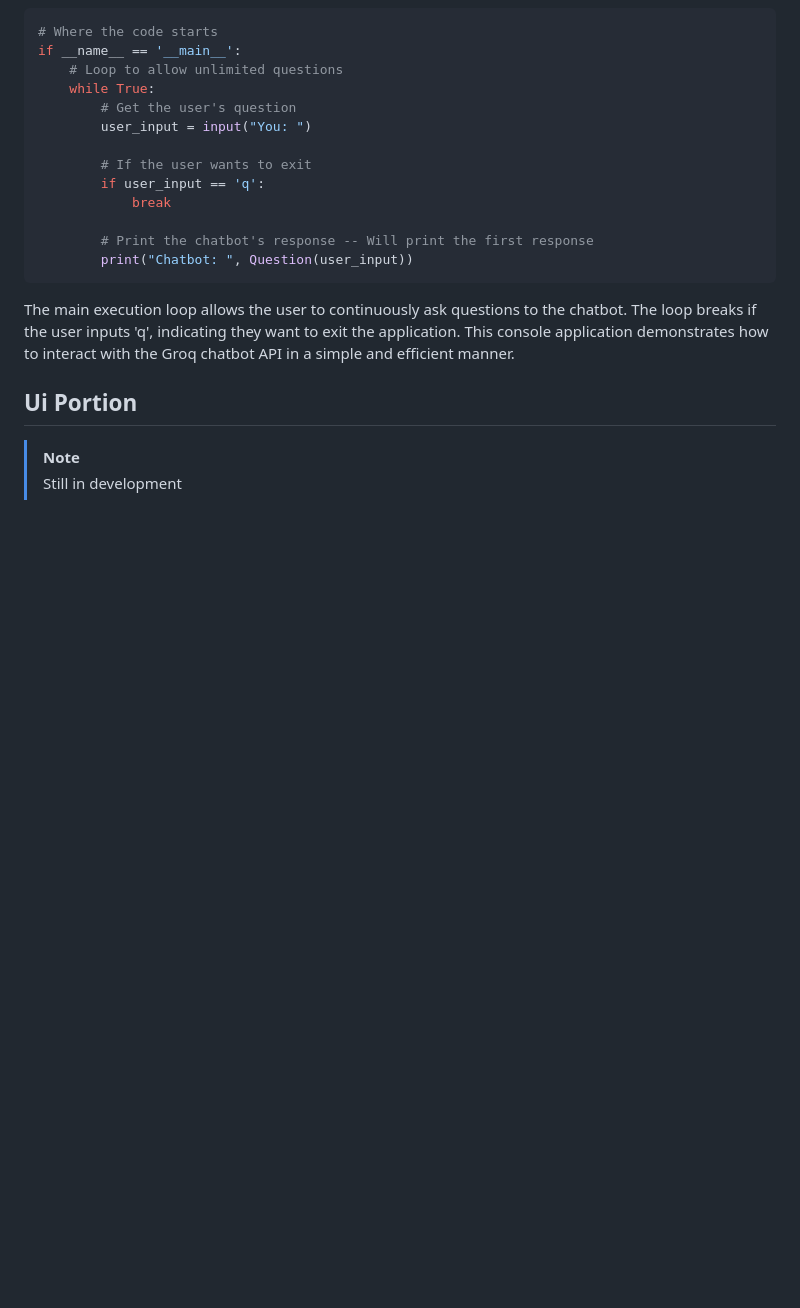
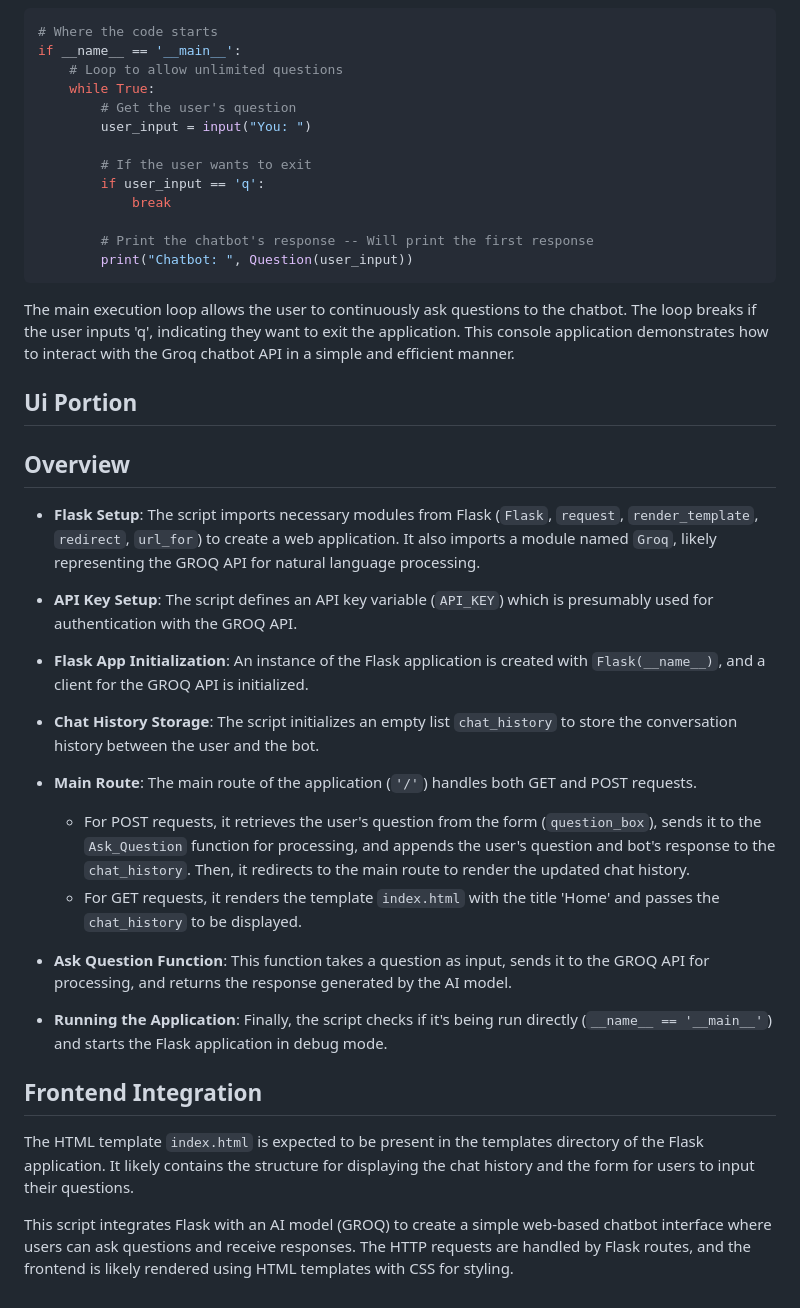
Before and after one commit to awa03/YoungEngineers-ChatBot-Project, a Markdown page: README.md, the part around the change. GitHub-like rendering; blank space fills up the shorter version.

```diff
--- a/README.md
+++ b/README.md
@@ -101,6 +101,26 @@ The main execution loop allows the user to continuously ask questions to the cha
 This console application demonstrates how to interact with the Groq chatbot API in a simple and efficient manner.
 
 ## Ui Portion
+## Overview
 
-> [!NOTE]
-> Still in development
+- **Flask Setup**: The script imports necessary modules from Flask (`Flask`, `request`, `render_template`, `redirect`, `url_for`) to create a web application. It also imports a module named `Groq`, likely representing the GROQ API for natural language processing.
+
+- **API Key Setup**: The script defines an API key variable (`API_KEY`) which is presumably used for authentication with the GROQ API.
+
+- **Flask App Initialization**: An instance of the Flask application is created with `Flask(__name__)`, and a client for the GROQ API is initialized.
+
+- **Chat History Storage**: The script initializes an empty list `chat_history` to store the conversation history between the user and the bot.
+
+- **Main Route**: The main route of the application (`'/'`) handles both GET and POST requests.
+  - For POST requests, it retrieves the user's question from the form (`question_box`), sends it to the `Ask_Question` function for processing, and appends the user's question and bot's response to the `chat_history`. Then, it redirects to the main route to render the updated chat history.
+  - For GET requests, it renders the template `index.html` with the title 'Home' and passes the `chat_history` to be displayed.
+
+- **Ask Question Function**: This function takes a question as input, sends it to the GROQ API for processing, and returns the response generated by the AI model.
+
+- **Running the Application**: Finally, the script checks if it's being run directly (`__name__ == '__main__'`) and starts the Flask application in debug mode.
+
+## Frontend Integration
+
+The HTML template `index.html` is expected to be present in the templates directory of the Flask application. It likely contains the structure for displaying the chat history and the form for users to input their questions.
+
+This script integrates Flask with an AI model (GROQ) to create a simple web-based chatbot interface where users can ask questions and receive responses. The HTTP requests are handled by Flask routes, and the frontend is likely rendered using HTML templates with CSS for styling.
```
